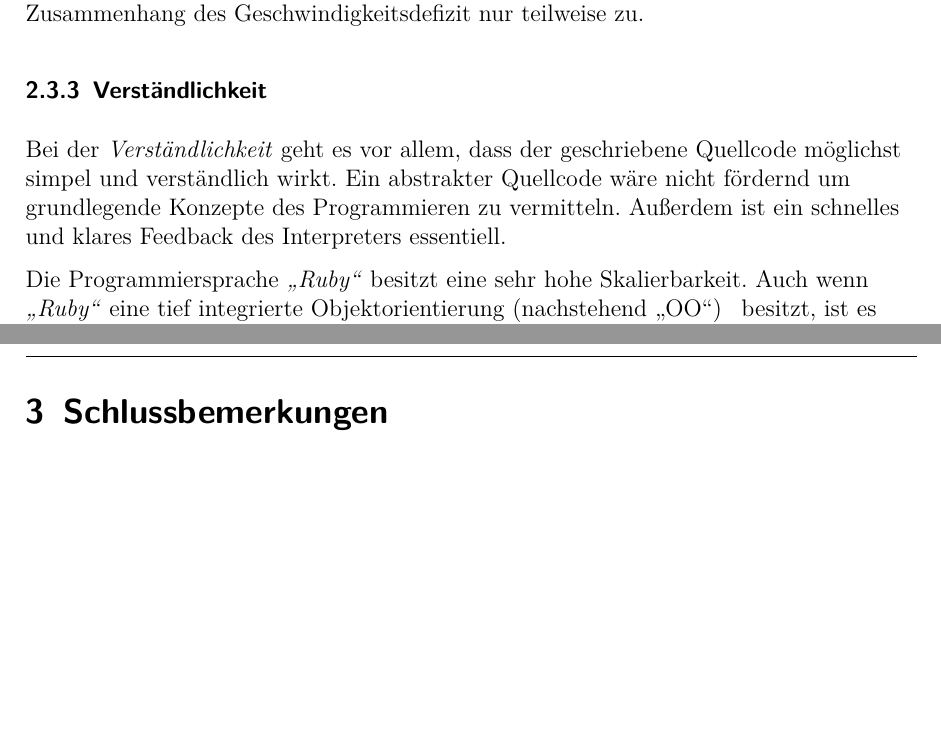
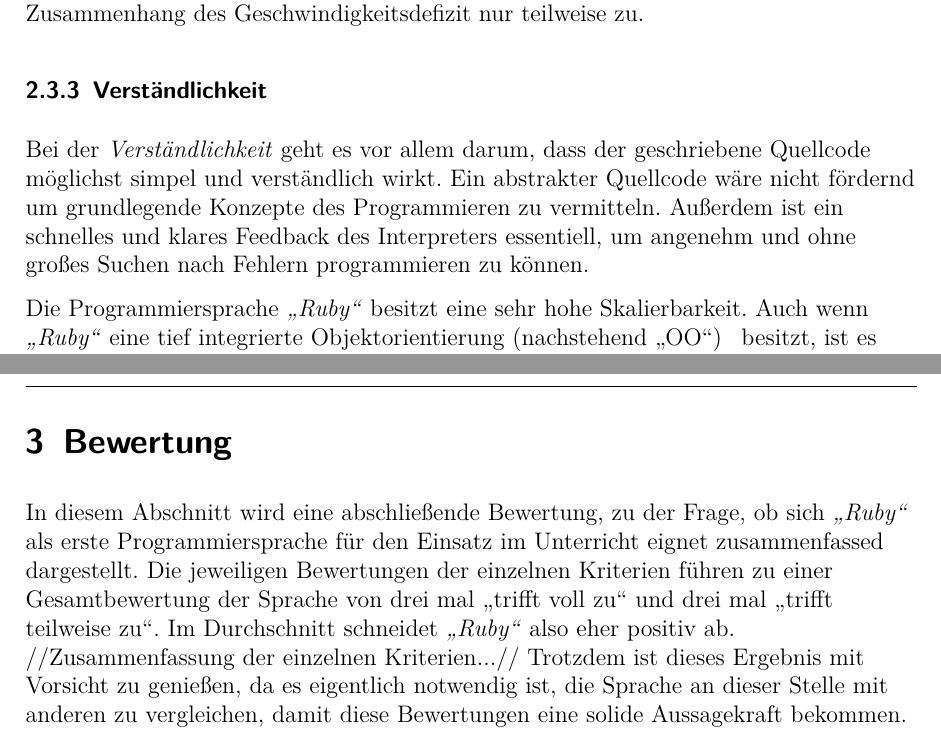
Before and after one commit to StevenStreller/Ruby-als-Lernprogrammiersprache, a LaTeX document (Ruby als Programmiersprache.tex): two parts of pages 7 and 11 of 12, joined at a grey line, cut so that both start at the same text, the shorter picture padded with empty space. Compiled offline with pdfLaTeX.

Commit message:
./com.sh

```diff
--- a/Ruby als Programmiersprache.tex
+++ b/Ruby als Programmiersprache.tex
@@ -165,7 +165,7 @@
 
 \subsubsection{Verständlichkeit} \label{Verständlichkeit}
 \begin{flushleft}
-Bei der \textit{Verständlichkeit} geht es vor allem, dass der geschriebene Quellcode möglichst simpel und verständlich wirkt. Ein abstrakter Quellcode wäre nicht fördernd um grundlegende Konzepte des Programmieren zu vermitteln. Außerdem ist ein schnelles und klares Feedback des Interpreters essentiell.
+Bei der \textit{Verständlichkeit} geht es vor allem darum, dass der geschriebene Quellcode möglichst simpel und verständlich wirkt. Ein abstrakter Quellcode wäre nicht fördernd um grundlegende Konzepte des Programmieren zu vermitteln. Außerdem ist ein schnelles und klares Feedback des Interpreters essentiell, um angenehm und ohne großes Suchen nach Fehlern programmieren zu können.
 
 Die Programmiersprache \textit{\glqq Ruby\grqq} besitzt eine sehr hohe Skalierbarkeit. Auch wenn \textit{\glqq Ruby\grqq} eine tief integrierte Objektorientierung (nachstehend \glqq OO\grqq) \, besitzt, ist es nicht zwingend erforderlich das Konzept der eigentlichen OO zu verstehen. In \textit{\glqq Ruby\grqq} ist es auch nicht nötig einen expliziten Einstiegspunkt zu definieren, wie es zum Beispiel in Java mit der klassischen Main-Methode der Fall ist. Was das erlernen der Programmiersprache \textit{\glqq Ruby\grqq} auch deutlich vereinfacht, ist dass \textit{\glqq Ruby\grqq} an dem Englischen angelehnt ist und der gesprochenen Sprache sehr ähnelt. Dies äußert sich öfter in Quellcodebeispielen, bei denen man einzelne Abschnitte wie gesprochene Sätze ablesen kann. Der \textit{Interpreter} hilft aktiv bei der Fehlersuche im Quellcode und somit ist der Grad der Frustration bei nichtfunktionierenden Code geringer als bei Programmiersprachen die auf einen \textit{Kompilieren} (engl. Compiler) setzen.
 
@@ -199,13 +199,15 @@
 \end{flushleft}
 
 \pagebreak
-\section{Schlussbemerkungen}
+\section{Bewertung}
 \begin{flushleft}
-
+In diesem Abschnitt wird eine abschließende Bewertung, zu der Frage, ob sich \textit{\glqq Ruby\grqq} als erste Programmiersprache für den Einsatz im Unterricht eignet zusammenfassed dargestellt. Die jeweiligen Bewertungen der einzelnen Kriterien führen zu einer Gesamtbewertung der Sprache von drei mal
+{\glqq trifft voll zu\grqq} und drei mal {\glqq trifft teilweise zu\grqq}. Im Durchschnitt schneidet \textit{\glqq Ruby\grqq} also eher positiv ab.
+//Zusammenfassung der einzelnen Kriterien...//
+Trotzdem ist dieses Ergebnis mit Vorsicht zu genießen, da es eigentlich notwendig ist, die Sprache an dieser Stelle mit anderen zu vergleichen, damit diese Bewertungen eine solide Aussagekraft bekommen.
 \end{flushleft}
 
 \pagebreak
-
 
 \section{Literaturverzeichnis}
 \begin{flushleft}
```
Also changed, not shown: Ruby als Programmiersprache.pdf.
